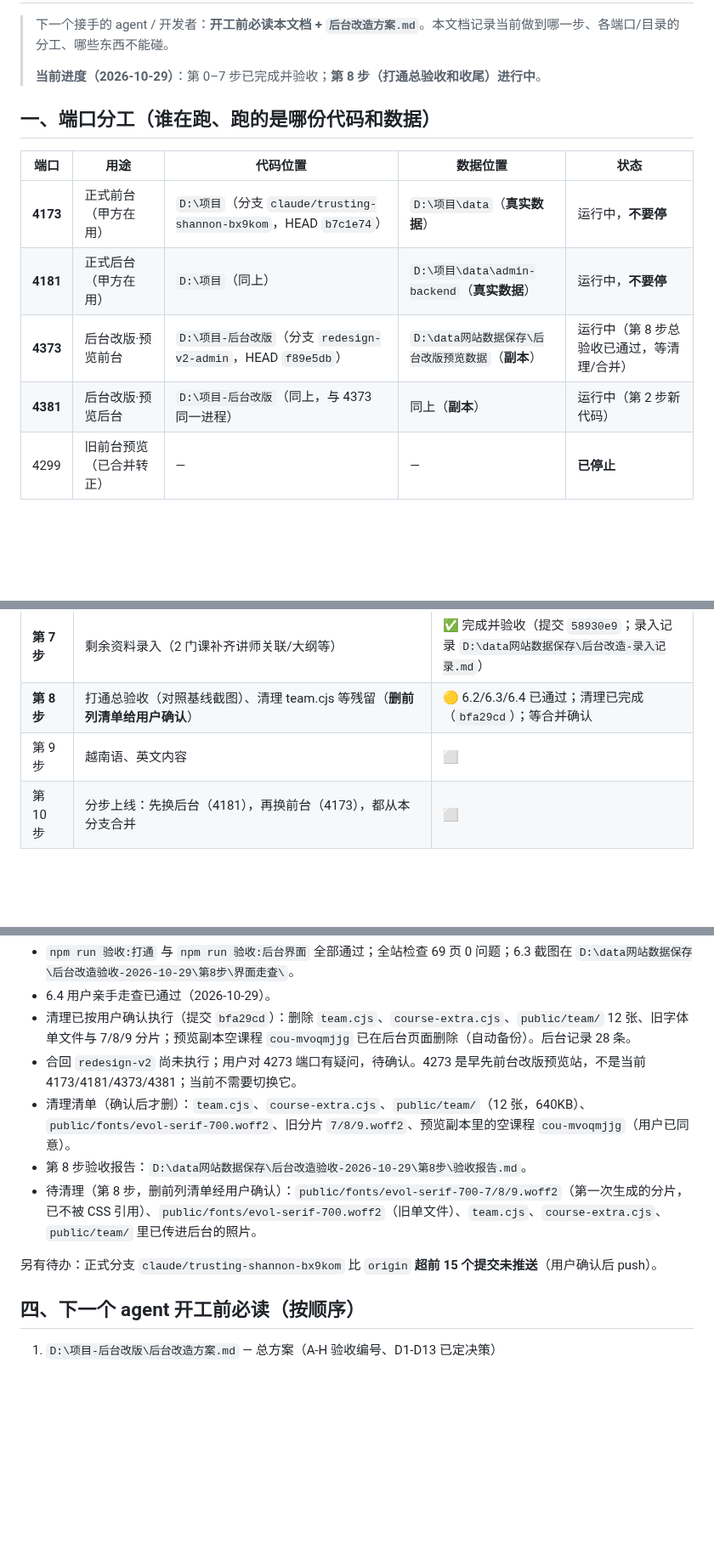
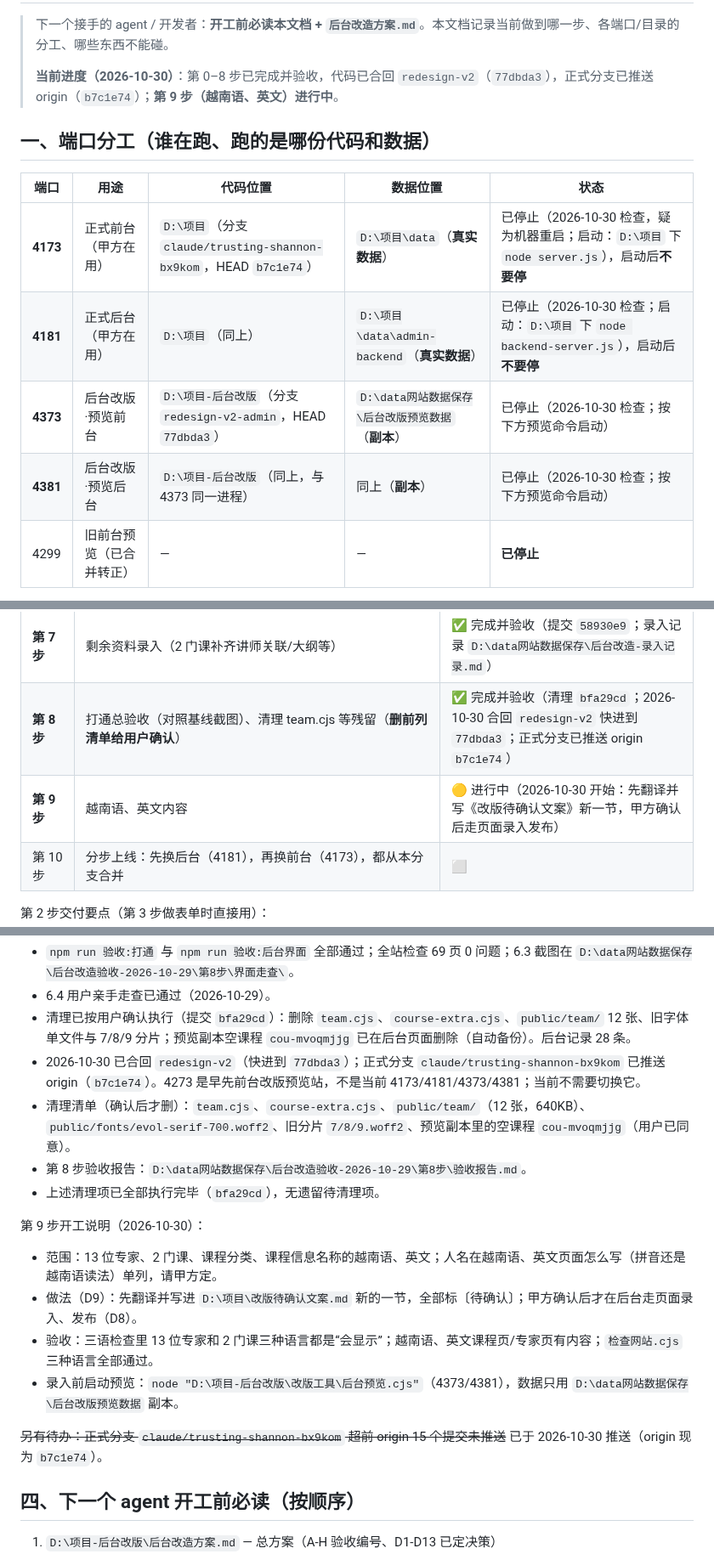
Before and after one commit to lhj37425-cloud/special-octo-eureka, a Markdown page: 后台改版进度与交接.md, 3 parts joined by grey strips. Shown at 85% size. Rendered like a GitHub page; blank space fills up the shorter version.

Commit message:
docs: 第 8 步合并完成、正式分支已推送，进入第 9 步
Co-Authored-By: Claude Code <noreply@anthropic.com>

```diff
--- a/后台改版进度与交接.md
+++ b/后台改版进度与交接.md
@@ -2,16 +2,16 @@
 
 > 下一个接手的 agent / 开发者：**开工前必读本文档 + `后台改造方案.md`**。本文档记录当前做到哪一步、各端口/目录的分工、哪些东西不能碰。
 >
-> **当前进度（2026-10-29）**：第 0–7 步已完成并验收；**第 8 步（打通总验收和收尾）进行中**。
+> **当前进度（2026-10-30）**：第 0–8 步已完成并验收，代码已合回 `redesign-v2`（`77dbda3`），正式分支已推送 origin（`b7c1e74`）；**第 9 步（越南语、英文）进行中**。
 
 ## 一、端口分工（谁在跑、跑的是哪份代码和数据）
 
 | 端口 | 用途 | 代码位置 | 数据位置 | 状态 |
 |---|---|---|---|---|
-| **4173** | 正式前台（甲方在用） | `D:\项目`（分支 `claude/trusting-shannon-bx9kom`，HEAD `b7c1e74`） | `D:\项目\data`（**真实数据**） | 运行中，**不要停** |
-| **4181** | 正式后台（甲方在用） | `D:\项目`（同上） | `D:\项目\data\admin-backend`（**真实数据**） | 运行中，**不要停** |
-| **4373** | 后台改版·预览前台 | `D:\项目-后台改版`（分支 `redesign-v2-admin`，HEAD `f89e5db`） | `D:\data网站数据保存\后台改版预览数据`（**副本**） | 运行中（第 8 步总验收已通过，等清理/合并） |
-| **4381** | 后台改版·预览后台 | `D:\项目-后台改版`（同上，与 4373 同一进程） | 同上（**副本**） | 运行中（第 2 步新代码） |
+| **4173** | 正式前台（甲方在用） | `D:\项目`（分支 `claude/trusting-shannon-bx9kom`，HEAD `b7c1e74`） | `D:\项目\data`（**真实数据**） | 已停止（2026-10-30 检查，疑为机器重启；启动：`D:\项目` 下 `node server.js`），启动后**不要停** |
+| **4181** | 正式后台（甲方在用） | `D:\项目`（同上） | `D:\项目\data\admin-backend`（**真实数据**） | 已停止（2026-10-30 检查；启动：`D:\项目` 下 `node backend-server.js`），启动后**不要停** |
+| **4373** | 后台改版·预览前台 | `D:\项目-后台改版`（分支 `redesign-v2-admin`，HEAD `77dbda3`） | `D:\data网站数据保存\后台改版预览数据`（**副本**） | 已停止（2026-10-30 检查；按下方预览命令启动） |
+| **4381** | 后台改版·预览后台 | `D:\项目-后台改版`（同上，与 4373 同一进程） | 同上（**副本**） | 已停止（2026-10-30 检查；按下方预览命令启动） |
 | 4299 | 旧前台预览（已合并转正） | — | — | **已停止** |
 
 - 预览启动方式：`node "D:\项目-后台改版\改版工具\后台预览.cjs"`（或双击同目录 `启动后台预览.cmd`）。脚本内置保护：**数据路径指向 `D:\项目\data` 时拒绝启动**。
@@ -46,8 +46,8 @@
 | **第 5 步** | 前台改成只读后台发布快照（专家页/课程页切数据源，team.cjs 退役） | ✅ 完成并验收（提交 `fd1a98c`；材料见 `D:\data网站数据保存\后台改造验收-2026-10-29\第5步\`） |
 | **第 6 步** | 发布流程、真页面预览 | ✅ 完成并验收（提交 `fe31306`、`a9a19ad`；材料见 `D:\data网站数据保存\后台改造验收-2026-10-29\第6步\`） |
 | **第 7 步** | 剩余资料录入（2 门课补齐讲师关联/大纲等） | ✅ 完成并验收（提交 `58930e9`；录入记录 `D:\data网站数据保存\后台改造-录入记录.md`） |
-| **第 8 步** | 打通总验收（对照基线截图）、清理 team.cjs 等残留（**删前列清单给用户确认**） | 🟡 6.2/6.3/6.4 已通过；清理已完成（`bfa29cd`）；等合并确认 |
-| 第 9 步 | 越南语、英文内容 | ⬜ |
+| **第 8 步** | 打通总验收（对照基线截图）、清理 team.cjs 等残留（**删前列清单给用户确认**） | ✅ 完成并验收（清理 `bfa29cd`；2026-10-30 合回 `redesign-v2` 快进到 `77dbda3`；正式分支已推送 origin `b7c1e74`） |
+| **第 9 步** | 越南语、英文内容 | 🟡 进行中（2026-10-30 开始：先翻译并写《改版待确认文案》新一节，甲方确认后走页面录入发布） |
 | 第 10 步 | 分步上线：先换后台（4181），再换前台（4173），都从本分支合并 | ⬜ |
 
 第 2 步交付要点（第 3 步做表单时直接用）：
@@ -93,12 +93,18 @@
 - `npm run 验收:打通` 与 `npm run 验收:后台界面` 全部通过；全站检查 69 页 0 问题；6.3 截图在 `D:\data网站数据保存\后台改造验收-2026-10-29\第8步\界面走查\`。
 - 6.4 用户亲手走查已通过（2026-10-29）。
 - 清理已按用户确认执行（提交 `bfa29cd`）：删除 `team.cjs`、`course-extra.cjs`、`public/team/` 12 张、旧字体单文件与 7/8/9 分片；预览副本空课程 `cou-mvoqmjjg` 已在后台页面删除（自动备份）。后台记录 28 条。
-- 合回 `redesign-v2` 尚未执行；用户对 4273 端口有疑问，待确认。4273 是早先前台改版预览站，不是当前 4173/4181/4373/4381；当前不需要切换它。
+- 2026-10-30 已合回 `redesign-v2`（快进到 `77dbda3`）；正式分支 `claude/trusting-shannon-bx9kom` 已推送 origin（`b7c1e74`）。4273 是早先前台改版预览站，不是当前 4173/4181/4373/4381；当前不需要切换它。
 - 清理清单（确认后才删）：`team.cjs`、`course-extra.cjs`、`public/team/`（12 张，640KB）、`public/fonts/evol-serif-700.woff2`、旧分片 `7/8/9.woff2`、预览副本里的空课程 `cou-mvoqmjjg`（用户已同意）。
 - 第 8 步验收报告：`D:\data网站数据保存\后台改造验收-2026-10-29\第8步\验收报告.md`。
-- 待清理（第 8 步，删前列清单经用户确认）：`public/fonts/evol-serif-700-7/8/9.woff2`（第一次生成的分片，已不被 CSS 引用）、`public/fonts/evol-serif-700.woff2`（旧单文件）、`team.cjs`、`course-extra.cjs`、`public/team/` 里已传进后台的照片。
+- 上述清理项已全部执行完毕（`bfa29cd`），无遗留待清理项。
 
-另有待办：正式分支 `claude/trusting-shannon-bx9kom` 比 `origin` **超前 15 个提交未推送**（用户确认后 push）。
+第 9 步开工说明（2026-10-30）：
+- 范围：13 位专家、2 门课、课程分类、课程信息名称的越南语、英文；人名在越南语、英文页面怎么写（拼音还是越南语读法）单列，请甲方定。
+- 做法（D9）：先翻译并写进 `D:\项目\改版待确认文案.md` 新的一节，全部标〔待确认〕；甲方确认后才在后台走页面录入、发布（D8）。
+- 验收：三语检查里 13 位专家和 2 门课三种语言都是“会显示”；越南语、英文课程页/专家页有内容；`检查网站.cjs` 三种语言全部通过。
+- 录入前启动预览：`node "D:\项目-后台改版\改版工具\后台预览.cjs"`（4373/4381），数据只用 `D:\data网站数据保存\后台改版预览数据` 副本。
+
+~~另有待办：正式分支 `claude/trusting-shannon-bx9kom` 超前 origin 15 个提交未推送~~ 已于 2026-10-30 推送（origin 现为 `b7c1e74`）。
 
 ## 四、下一个 agent 开工前必读（按顺序）
 
```
Also changed, not shown: other parts of 后台改版进度与交接.md (+2 -2 lines).
